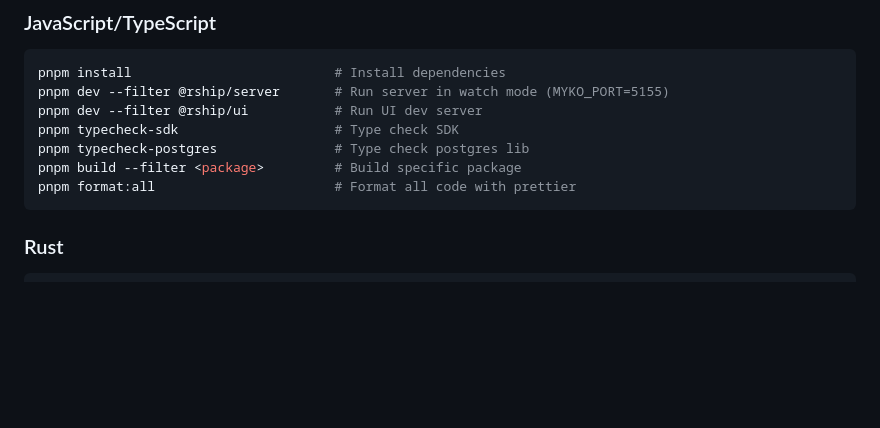
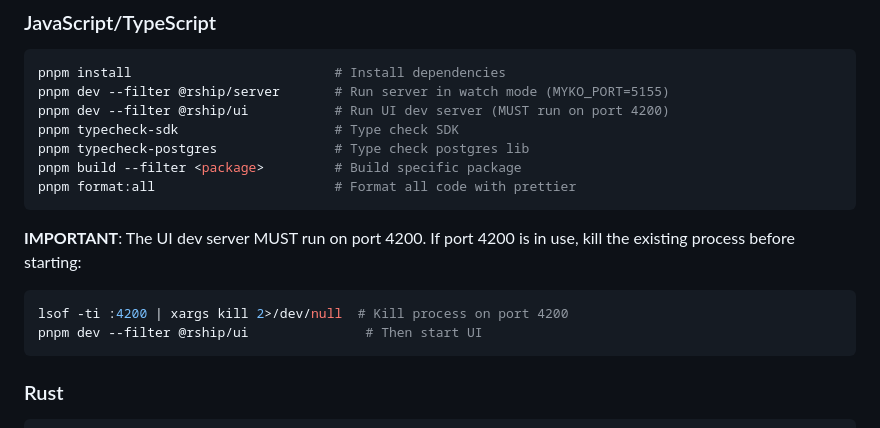
Before and after one commit to ignition-is-go/myko, a Markdown page: CLAUDE.md, the part around the change. Rendered like a GitHub page; blank space fills up the shorter version.

Commit message:
docs: update CLAUDE.md and server documentation
🤖 Generated with [Claude Code](https://claude.com/claude-code)

Co-Authored-By: Claude Opus 4.5 <noreply@anthropic.com>

````diff
--- a/CLAUDE.md
+++ b/CLAUDE.md
@@ -129,11 +129,17 @@ Surface relevant information automatically:
 ```bash
 pnpm install                          # Install dependencies
 pnpm dev --filter @rship/server       # Run server in watch mode (MYKO_PORT=5155)
-pnpm dev --filter @rship/ui           # Run UI dev server
+pnpm dev --filter @rship/ui           # Run UI dev server (MUST run on port 4200)
 pnpm typecheck-sdk                    # Type check SDK
 pnpm typecheck-postgres               # Type check postgres lib
 pnpm build --filter <package>         # Build specific package
 pnpm format:all                       # Format all code with prettier
+```
+
+**IMPORTANT**: The UI dev server MUST run on port 4200. If port 4200 is in use, kill the existing process before starting:
+```bash
+lsof -ti :4200 | xargs kill 2>/dev/null  # Kill process on port 4200
+pnpm dev --filter @rship/ui               # Then start UI
 ```
 
 ### Rust
````
